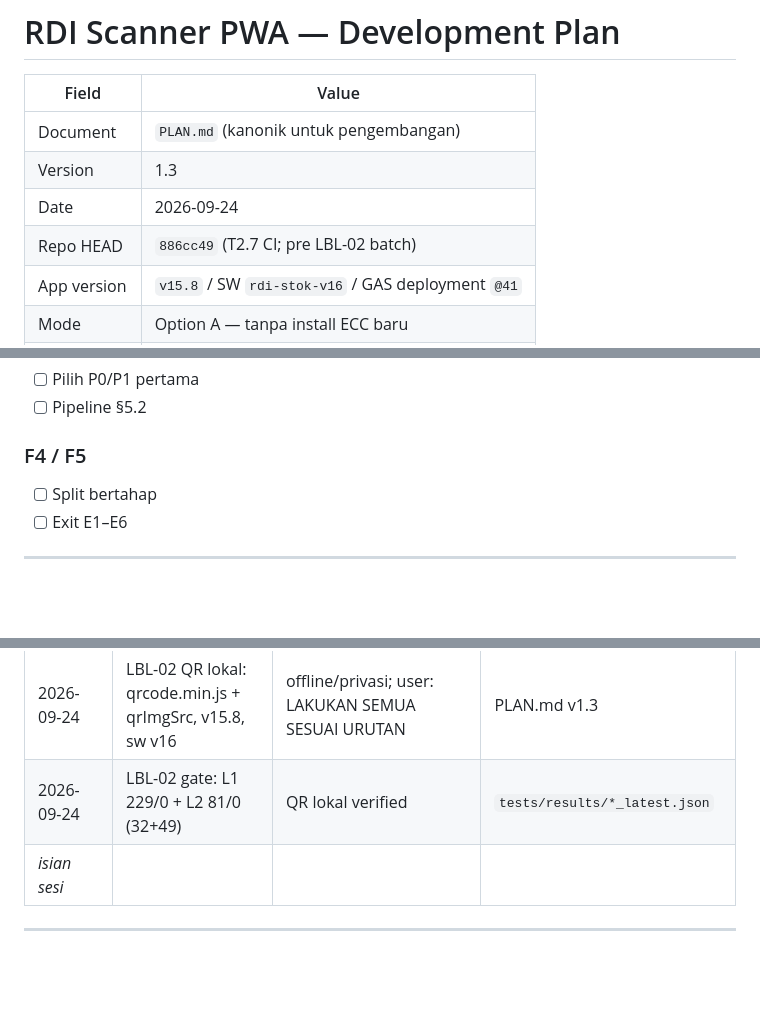
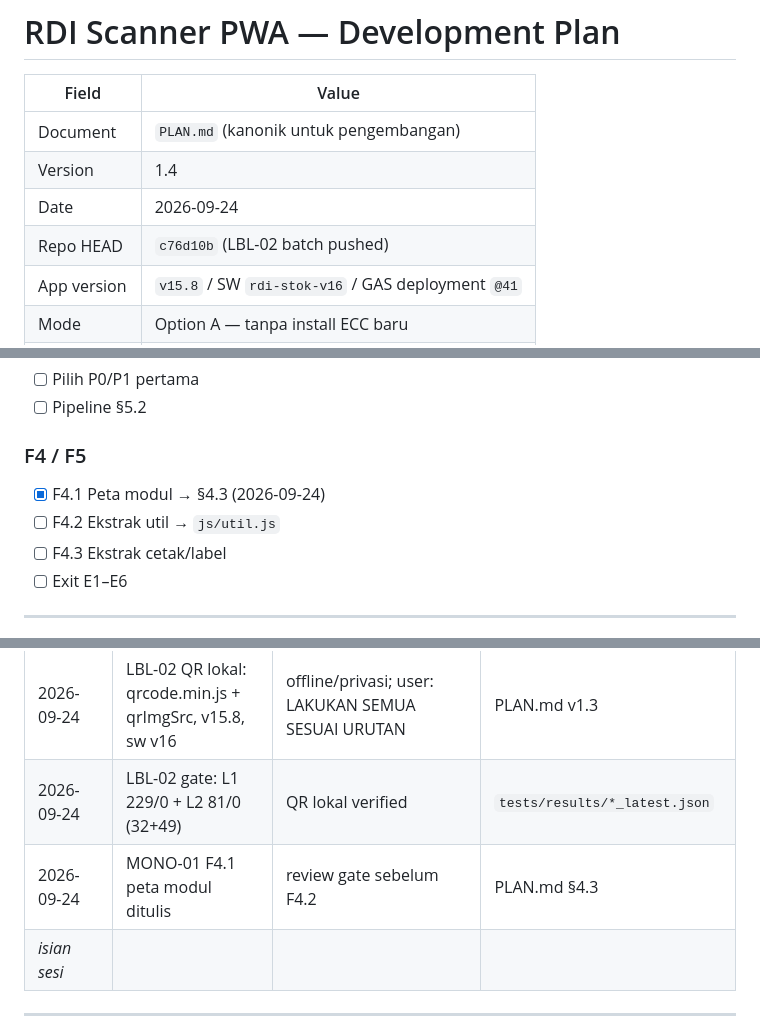
Before and after one commit to wahyuar0709-web/rdi-scanner-pwa, a Markdown page: PLAN.md, 3 parts joined by grey strips. Rendered like a GitHub page; blank space fills up the shorter version.

```diff
--- a/PLAN.md
+++ b/PLAN.md
@@ -3,9 +3,9 @@
 | Field | Value |
 |-------|--------|
 | Document | `PLAN.md` (kanonik untuk pengembangan) |
-| Version | 1.3 |
+| Version | 1.4 |
 | Date | 2026-09-24 |
-| Repo HEAD | `886cc49` (T2.7 CI; pre LBL-02 batch) |
+| Repo HEAD | `c76d10b` (LBL-02 batch pushed) |
 | App version | `v15.8` / SW `rdi-stok-v16` / GAS deployment `@41` |
 | Mode | Option A — tanpa install ECC baru |
 | Governance | `AGENTS.md` (protected files, L1–L5, approval) |
@@ -348,7 +375,9 @@ F0 Baseline ──► F1 T1 (device+L5) ──C1──► F3 T3 ──► F4 T2b
 - [ ] Pipeline §5.2
 
 ### F4 / F5
-- [ ] Split bertahap
+- [x] F4.1 Peta modul → §4.3 (2026-09-24)
+- [ ] F4.2 Ekstrak util → `js/util.js`
+- [ ] F4.3 Ekstrak cetak/label
 - [ ] Exit E1–E6
 
 ---
@@ -371,6 +400,7 @@ F0 Baseline ──► F1 T1 (device+L5) ──C1──► F3 T3 ──► F4 T2b
 | 2026-09-24 | T2.7 CI L1 workflow in-repo | user: LAKUKAN SEMUA SESUAI URUTAN | `886cc49` |
 | 2026-09-24 | LBL-02 QR lokal: qrcode.min.js + qrImgSrc, v15.8, sw v16 | offline/privasi; user: LAKUKAN SEMUA SESUAI URUTAN | PLAN.md v1.3 |
 | 2026-09-24 | LBL-02 gate: L1 229/0 + L2 81/0 (32+49) | QR lokal verified | `tests/results/*_latest.json` |
+| 2026-09-24 | MONO-01 F4.1 peta modul ditulis | review gate sebelum F4.2 | PLAN.md §4.3 |
 | _isian sesi_ | | | |
 
 ---
```
Also changed, not shown: other parts of PLAN.md (+29 -1 lines).
